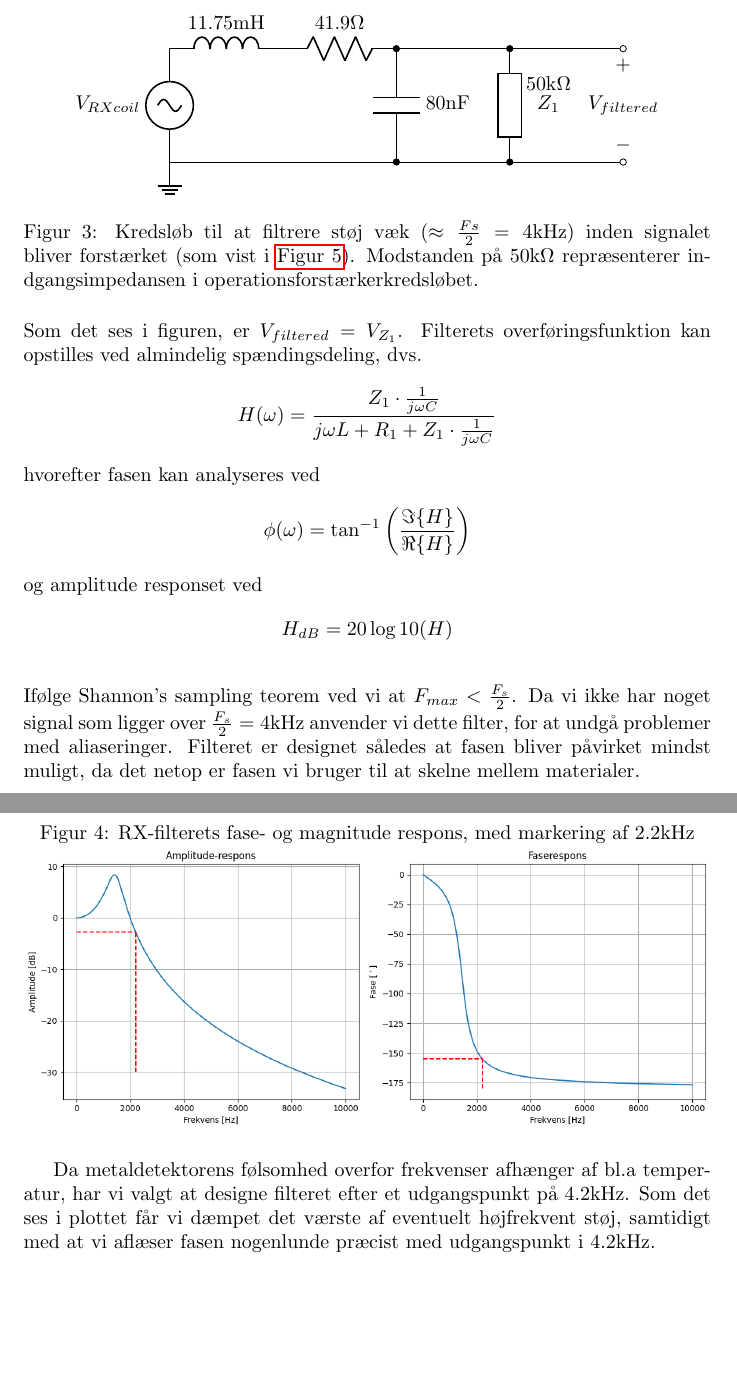
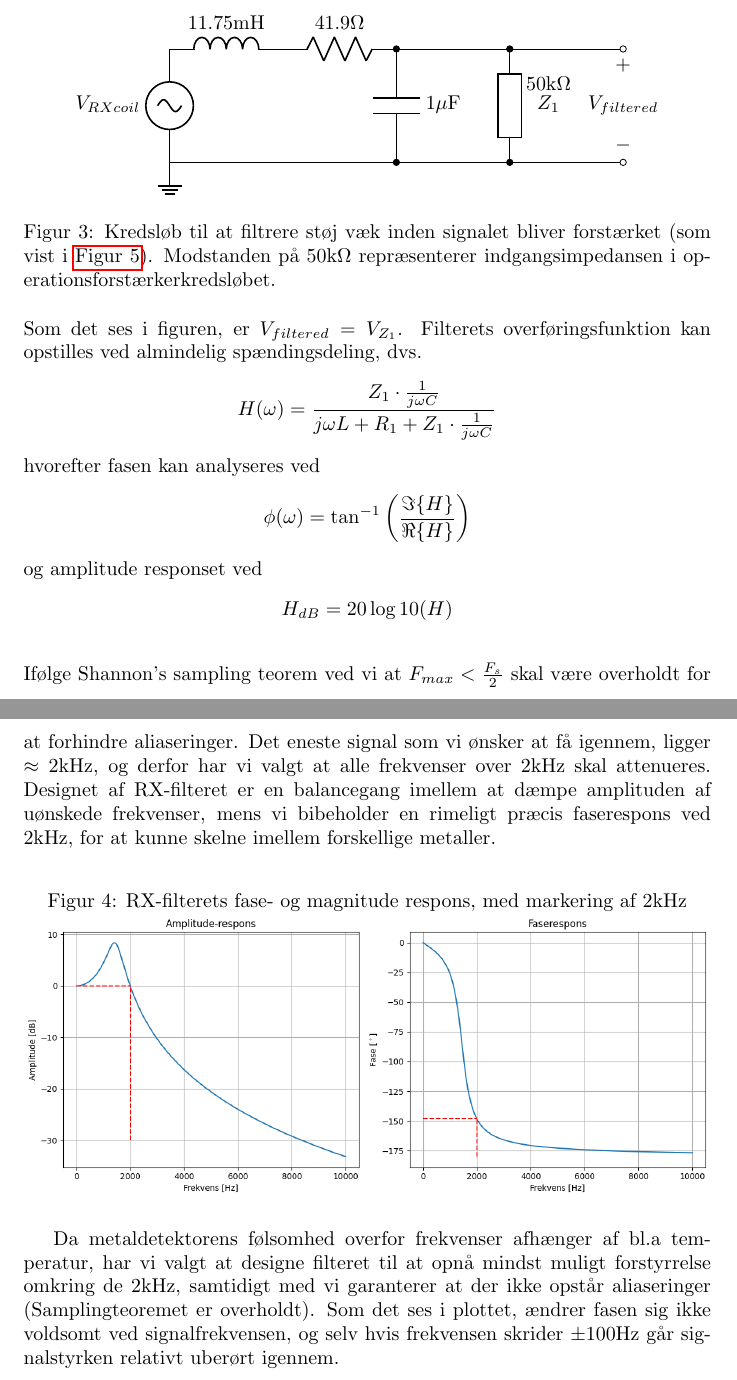
Before and after one commit to SebastianSoerensen/Metaldetektor, a LaTeX document (Rapport metaldetektorprojekt.tex): two parts of pages 8 and 9 of 12 before the commit and two parts of pages 8 and 9 of 13 after it, joined at a grey line, cut so that both start at the same text, the shorter picture padded with empty space. Compiled offline with pdfLaTeX.

Commit message:
Opdateret

```diff
--- a/Rapport metaldetektorprojekt.tex
+++ b/Rapport metaldetektorprojekt.tex
@@ -279,25 +290,26 @@ Herunder ses kravspecifikationen metaldetektor projektet har haft til formål at
 				\centering
 				\begin{circuitikz}[american]
 					\draw (0,0) node[ground]{} to [sV,l=$V_{RX coil}$] ++ (0,2) to [L=$11.75\text{mH}$] 	++(2,0) to [R=$41.9\Omega$]++(2,0)
-					coordinate(N1) to [short,-*]++(0,0) to [C=$80\text{nF}$]++(0,-2) to 	[short,-*]++(0,0);
+					coordinate(N1) to [short,-*]++(0,0) to [C=$1\mu\text{F}$]++(0,-2) to 	[short,-*]++(0,0);
 					\draw (N1) --++(2,0) coordinate (Vout) to [generic={\shortstack{$50\text{k}\Omega$\\$Z_1$}}]++(0,-2) to 	[short,-*]++(0,0)coordinate(VR) to (0,0);
 					\draw (Vout) to [short,-*]++(0,0) --++(2,0) to node[ocirc]{}++(0,0) 	coordinate(V+);
 					\draw (VR) --++(2,0) to node[ocirc]{}++(0,0) coordinate(V-);
 					\draw (V+) to [open,v=$V_{filtered}$] (V-);
 				\end{circuitikz}
-				\caption{Kredsløb til at filtrere støj væk ($\approx\frac{Fs}{2}=4\text{kHz}$) inden signalet bliver forstærket (som vist i \autoref{fig:OPAMP}). Modstanden på $50\text{k}\Omega$ repræsenterer indgangsimpedansen i operationsforstærkerkredsløbet.}
+				\caption{Kredsløb til at filtrere støj væk inden signalet bliver forstærket (som vist i \autoref{fig:OPAMP}). Modstanden på $50\text{k}\Omega$ repræsenterer indgangsimpedansen i operationsforstærkerkredsløbet.}
 				\label{fig:RXfilter}
 			\end{figure}
 			Som det ses i figuren, er $V_{filtered}=V_{Z_1}$. Filterets overføringsfunktion kan opstilles ved almindelig spændingsdeling, dvs. $$H(\omega)=\frac{Z_1\cdot\frac{1}{j\omega C}} {j\omega L+R_1+Z_1\cdot\frac{1}{j\omega C}}$$ hvorefter fasen kan analyseres ved $$\phi(\omega)=\tan^{-1}\left(\frac{\Im\{H\}}{\Re\{H\}}\right)$$
 			og amplitude responset ved $$H_{dB}=20\log10(H)$$
 			\newline
-			Ifølge Shannon's sampling teorem ved vi at $F_{max}<\frac{F_s}{2}$. Da vi ikke har noget signal som ligger over $\frac{F_s}{2}=4\text{kHz}$ anvender vi dette filter, for at undgå problemer med aliaseringer. Filteret er designet således at fasen bliver påvirket mindst muligt, da det netop er fasen vi bruger til at skelne mellem materialer.
+			Ifølge Shannon's sampling teorem ved vi at $F_{max}<\frac{F_s}{2}$ skal være overholdt for at forhindre aliaseringer. Det eneste signal som vi ønsker at få igennem, ligger $\approx2\text{kHz}$, og derfor har vi valgt at alle frekvenser over $2\text{kHz}$ skal attenueres. Designet af RX-filteret er en balancegang imellem at dæmpe amplituden af uønskede frekvenser, mens vi bibeholder en rimeligt præcis faserespons ved $2\text{kHz}$, for at kunne skelne imellem forskellige metaller.
 				\begin{figure}[H]
-					\caption{RX-filterets fase- og magnitude respons, med markering af 2.2kHz}
+					\caption{RX-filterets fase- og magnitude respons, med markering af 2kHz}
 					\label{fig:dft-plot1}
 					\includegraphics[width=\textwidth]{"dft plot1"}
 				\end{figure}
-			Da metaldetektorens følsomhed overfor frekvenser afhænger af bl.a temperatur, har vi valgt at designe filteret efter et udgangspunkt på $4.2\text{kHz}$. Som det ses i plottet får vi dæmpet det værste af eventuelt højfrekvent støj, samtidigt med at vi aflæser fasen nogenlunde præcist med udgangspunkt i $4.2\text{kHz}$.
+
+			Da metaldetektorens følsomhed overfor frekvenser afhænger af bl.a temperatur, har vi valgt at designe filteret til at opnå mindst muligt forstyrrelse omkring de $2\text{kHz}$, samtidigt med vi garanterer at der ikke opstår aliaseringer (Samplingteoremet er overholdt). Som det ses i plottet, ændrer fasen sig ikke voldsomt ved signalfrekvensen, og selv hvis frekvensen skrider $\pm100\text{Hz}$ går signalstyrken relativt uberørt igennem.
 
 			\subsubsection{Forstærkning af spolesignalet}
 				\begin{figure}[H]
```
Also changed, not shown: DFT plot1.png, Rapport metaldetektorprojekt.pdf, Rapport metaldetektorprojekt.tex (15 more changed lines), 5 other files.
